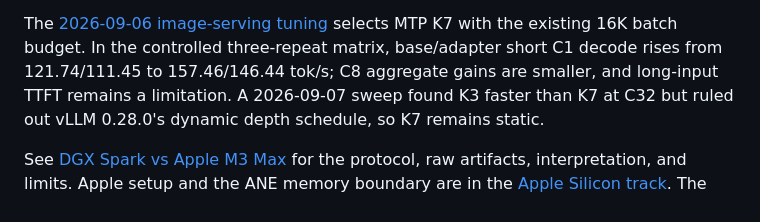
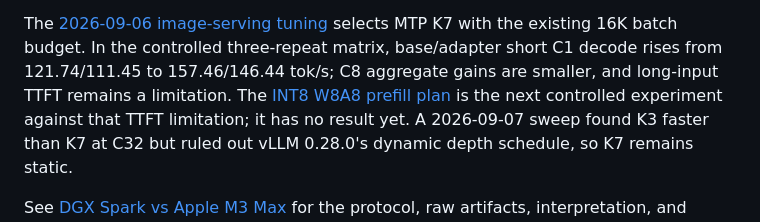
Before and after one commit to liuzl/qwen38-dgx-spark-lab, a Markdown page: README.md, the part around the change. Rendered like a GitHub page.

Commit message:
Add A100 INT8 W8A8 prefill optimization plan
Co-Authored-By: Claude Fable 5.1 <noreply@anthropic.com>

```diff
--- a/README.md
+++ b/README.md
@@ -67,6 +67,8 @@ The [2026-09-06 image-serving tuning](docs/a100-performance-tuning.md) selects
 MTP K7 with the existing 16K batch budget. In the controlled three-repeat
 matrix, base/adapter short C1 decode rises from 121.74/111.45 to 157.46/146.44
 tok/s; C8 aggregate gains are smaller, and long-input TTFT remains a limitation.
+The [INT8 W8A8 prefill plan](docs/a100-prefill-int8-plan.md) is the
+next controlled experiment against that TTFT limitation; it has no result yet.
 A 2026-09-07 sweep found K3 faster than K7 at C32 but ruled out vLLM 0.28.0's
 dynamic depth schedule, so K7 remains static.
 
```
Also changed, not shown: docs/a100-prefill-int8-plan.md (added, +157 -0 lines), docs/a100.md (+3 -1 lines).
